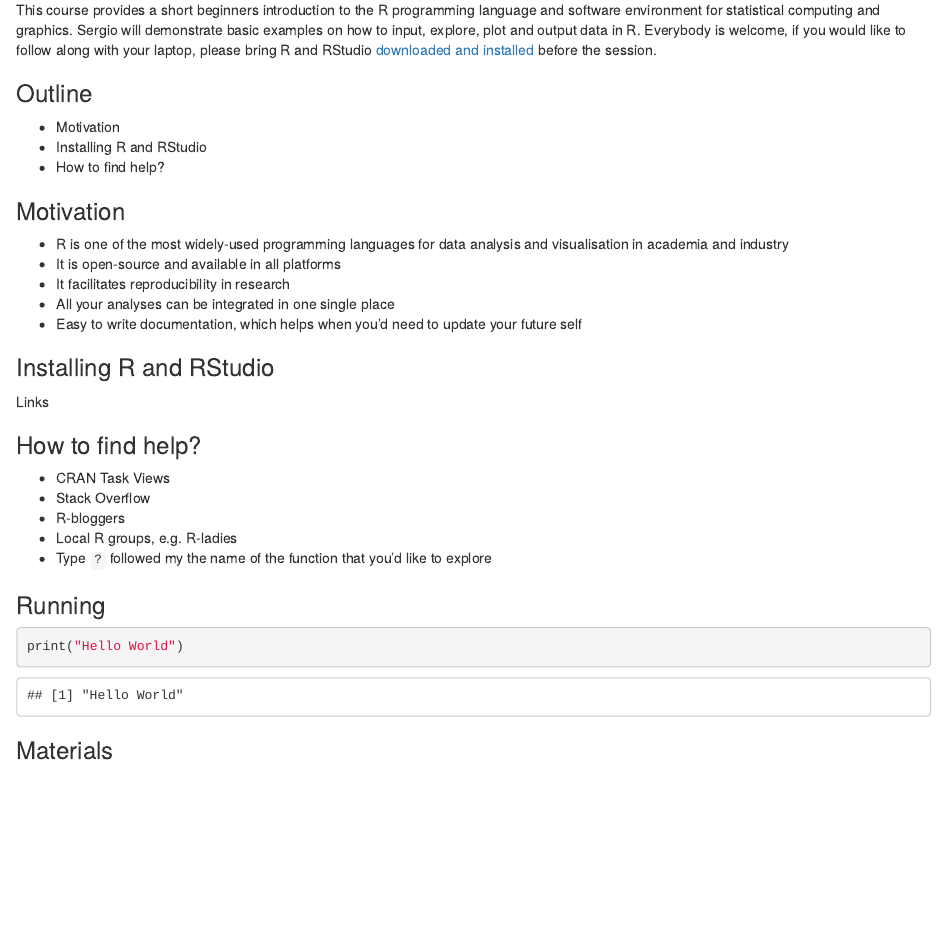
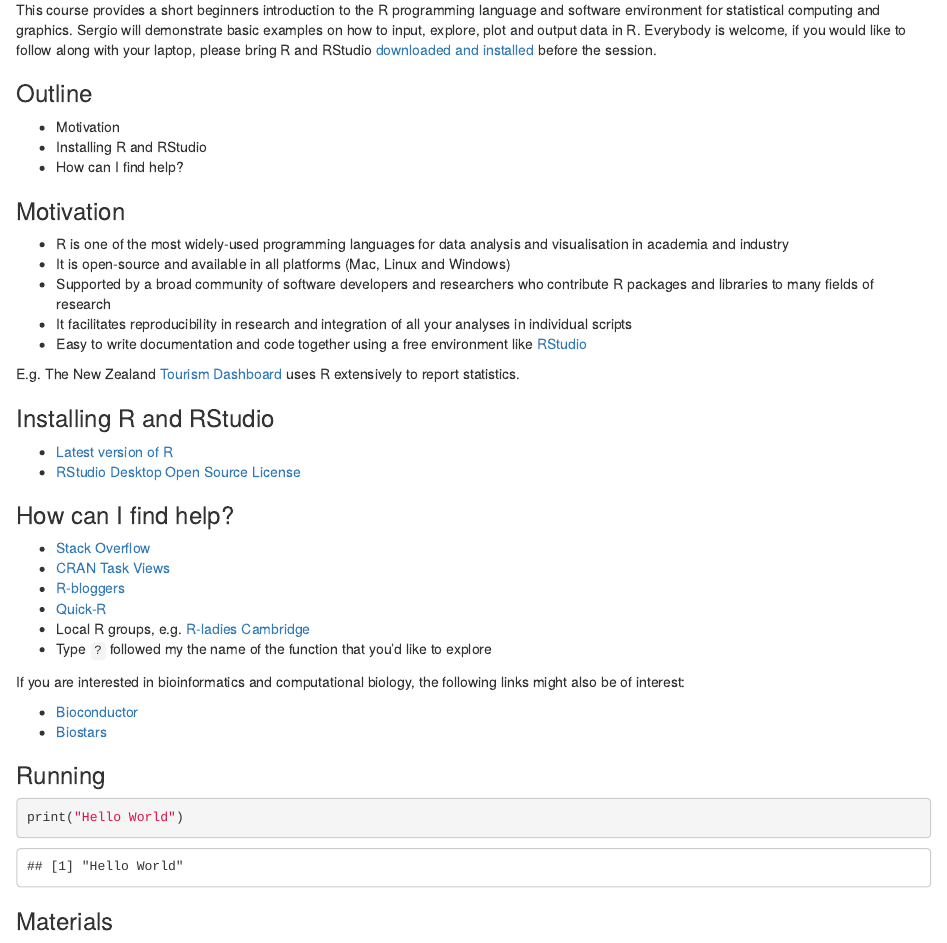
Before and after one commit to semacu/training, an R Markdown document (20180315_IntroductionToR_Wolfson_Cambridge/README.Rmd): the page in a window 1100 px wide, from 200 px down. Rendered offline with R 4.5, knitr and Pandoc, with nearby package versions.

Commit message:
Add files via upload

```diff
--- a/20180315_IntroductionToR_Wolfson_Cambridge/README.Rmd
+++ b/20180315_IntroductionToR_Wolfson_Cambridge/README.Rmd
@@ -17,33 +17,43 @@ This course provides a short beginners introduction to the R programming languag
 
 - Motivation
 - Installing R and RStudio
-- How to find help?
+- How can I find help?
 
 
 
 ### Motivation
 
 - R is one of the most widely-used programming languages for data analysis and visualisation in academia and industry
-- It is open-source and available in all platforms
-- It facilitates reproducibility in research
-- All your analyses can be integrated in one single place
-- Easy to write documentation, which helps when you'd need to update your future self
+- It is open-source and available in all platforms (Mac, Linux and Windows)
+- Supported by a broad community of software developers and researchers who contribute R packages and libraries to many fields of research
+- It facilitates reproducibility in research and integration of all your analyses in individual scripts
+- Easy to write documentation and code together using a free environment like [RStudio](https://www.rstudio.com/)
+
+E.g. The New Zealand [Tourism Dashboard](https://mbienz.shinyapps.io/tourism_dashboard_prod/) uses R extensively to report statistics.
 
 
 
 ### Installing R and RStudio
 
-Links
+- [Latest version of R](https://cran.r-project.org/)
+- [RStudio Desktop Open Source License](https://www.rstudio.com/products/rstudio/download/)
 
 
 
-### How to find help?
+### How can I find help?
 
-- CRAN Task Views
-- Stack Overflow
-- R-bloggers
-- Local R groups, e.g. R-ladies
+- [Stack Overflow](https://stackoverflow.com/)
+- [CRAN Task Views](https://cran.r-project.org/web/views/)
+- [R-bloggers](https://www.r-bloggers.com/)
+- [Quick-R](https://www.statmethods.net/)
+- Local R groups, e.g. [R-ladies Cambridge](https://www.meetup.com/rladies-cambridge/)
 - Type `?` followed my the name of the function that you'd like to explore
+
+If you are interested in bioinformatics and computational biology, the following links might also be of interest:
+
+- [Bioconductor](https://www.bioconductor.org/)
+- [Biostars](https://www.biostars.org/)
+
 
 
 
```
